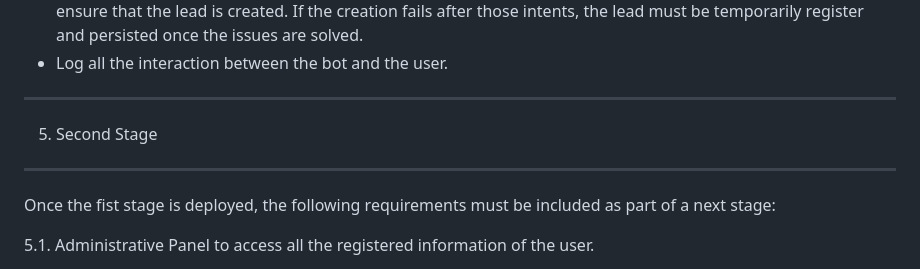
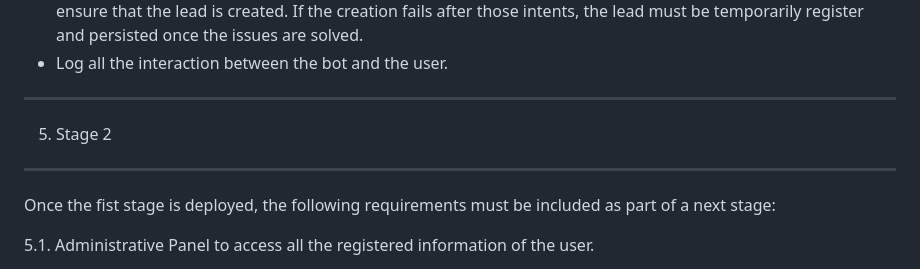
Before and after one commit to mombrupablo/whatsapp_bot, a Markdown page: README.md, the part around the change. Rendered like a GitHub page.

Commit message:
Added information on the readme.md file.

```diff
--- a/README.md
+++ b/README.md
@@ -84,9 +84,9 @@ The creation of the lead, will also involve the creation of a contact and an opp
 Specific number of reintent must be done by the application to ensure that the lead is created. If the creation fails after those intents, the lead must be temporarily register and persisted once the issues are solved.
 - Log all the interaction between the bot and the user.
 
----------------
-5. Second Stage
----------------
+----------
+5. Stage 2
+----------
 Once the fist stage is deployed, the following requirements must be included as part of a next stage:
 
 5.1. Administrative Panel to access all the registered information of the user.
```
